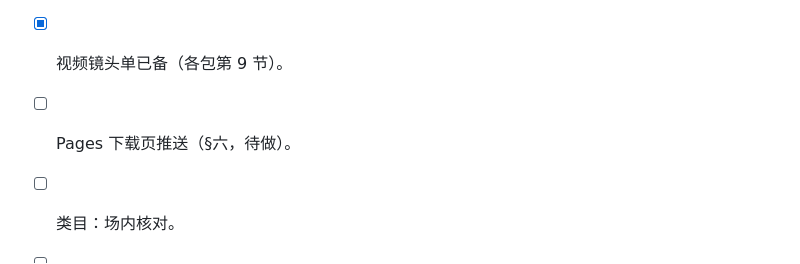
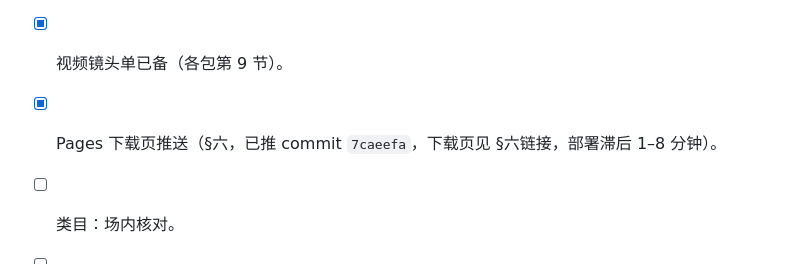
Before and after one commit to richardlocalleads-lee/savings-printables, a Markdown page: deliveries/wave2-listing-2026-11-07/WAVE2-FIELD-EXECUTION-2026-11-07.md, the part around the change. Rendered like a GitHub page.

Commit message:
Wave2 execution sheet: mark Pages delivery as pushed (7caeefa)

```diff
--- a/deliveries/wave2-listing-2026-11-07/WAVE2-FIELD-EXECUTION-2026-11-07.md
+++ b/deliveries/wave2-listing-2026-11-07/WAVE2-FIELD-EXECUTION-2026-11-07.md
@@ -73,7 +73,7 @@
 - [x] 25 张上架图已渲染（200 dpi）＋逐张目视（5 张联系表）。
 - [x] 5 个买家 ZIP 身份已核（字节＋SHA 前缀，S-022／S-027 为 rev1 版）。
 - [x] 视频镜头单已备（各包第 9 节）。
-- [ ] Pages 下载页推送（§六，待做）。
+- [x] Pages 下载页推送（§六，已推 commit `7caeefa`，下载页见 §六链接，部署滞后 1–8 分钟）。
 - [ ] 类目：场内核对。
 - [ ] 视频：场内录。
 - [ ] 上传＋Publish：待热点场（Lee 亲手 Publish）。
```
